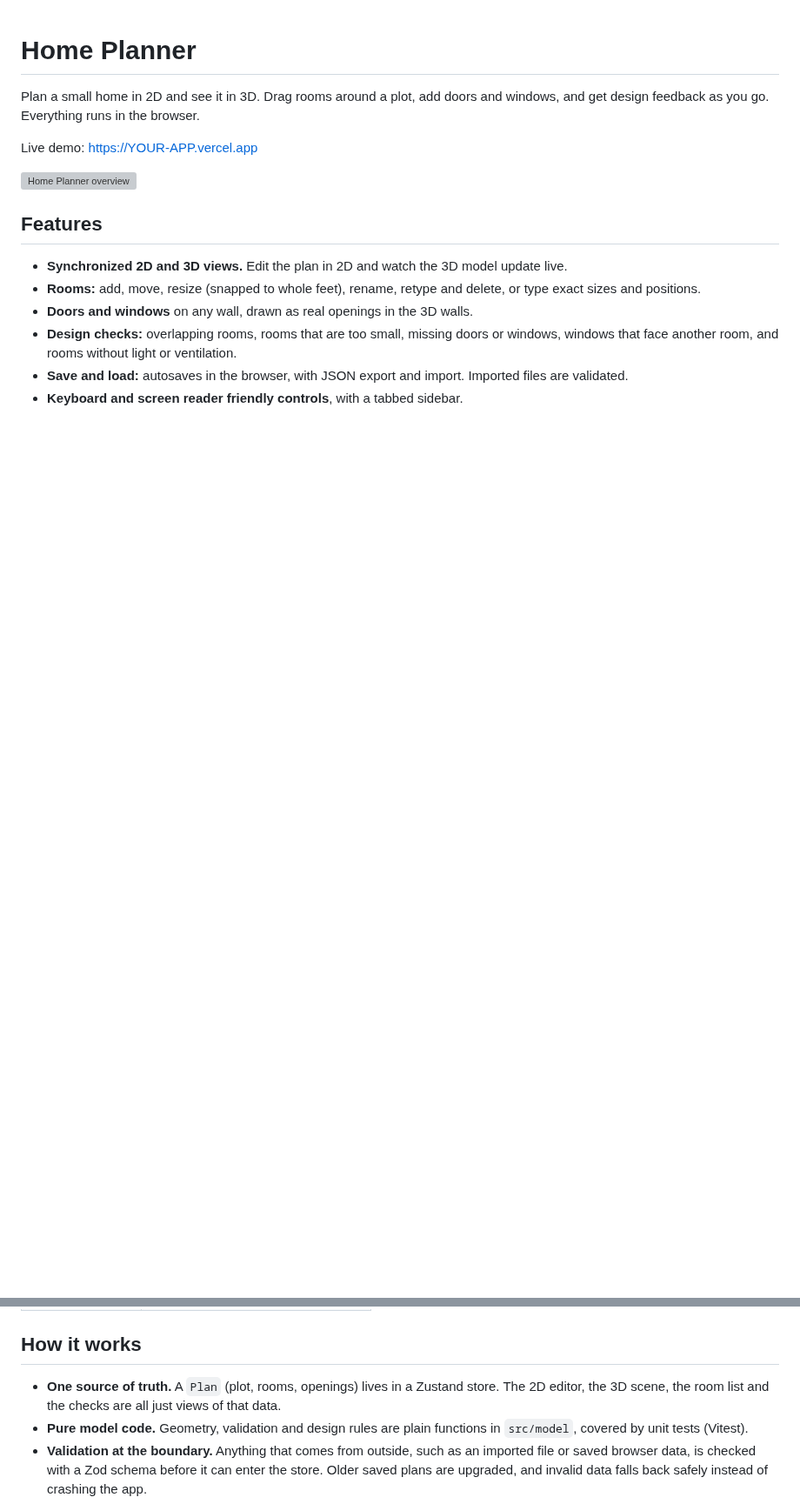
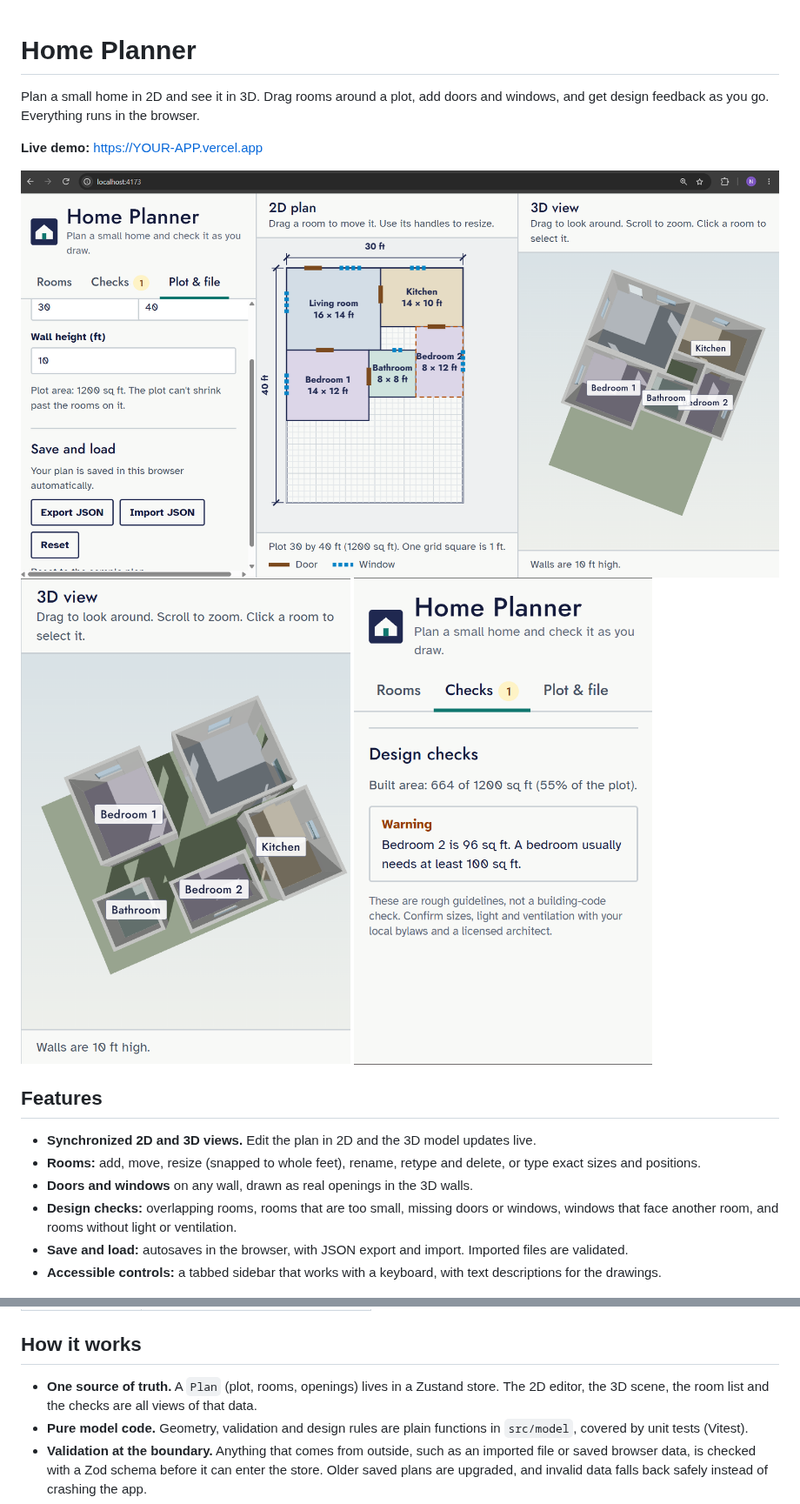
Before and after one commit to Nehil-nama/home-planner, a Markdown page: README.md, 2 parts joined by grey strips. Shown at 87% size. Rendered like a GitHub page; pictures changed too: docs/checks.png (added), docs/openings.png (added), docs/overview.png (added); blank space fills up the shorter version; grey boxes are pictures that could not be loaded.

Commit message:
Add README screenshots

```diff
--- a/README.md
+++ b/README.md
@@ -2,18 +2,20 @@
 
 Plan a small home in 2D and see it in 3D. Drag rooms around a plot, add doors and windows, and get design feedback as you go. Everything runs in the browser.
 
-Live demo: https://YOUR-APP.vercel.app
+**Live demo:** https://YOUR-APP.vercel.app
 
 ![Home Planner overview](docs/overview.png)
+![Doors and windows in 3D](docs/openings.png)
+![Design checks](docs/checks.png)
 
 ## Features
 
-- **Synchronized 2D and 3D views.** Edit the plan in 2D and watch the 3D model update live.
+- **Synchronized 2D and 3D views.** Edit the plan in 2D and the 3D model updates live.
 - **Rooms:** add, move, resize (snapped to whole feet), rename, retype and delete, or type exact sizes and positions.
 - **Doors and windows** on any wall, drawn as real openings in the 3D walls.
 - **Design checks:** overlapping rooms, rooms that are too small, missing doors or windows, windows that face another room, and rooms without light or ventilation.
 - **Save and load:** autosaves in the browser, with JSON export and import. Imported files are validated.
-- **Keyboard and screen reader friendly controls**, with a tabbed sidebar.
+- **Accessible controls:** a tabbed sidebar that works with a keyboard, with text descriptions for the drawings.
 
 ![Doors and windows in 3D](docs/openings.png)
 ![Design checks](docs/checks.png)
@@ -38,7 +40,7 @@ npm run dev
 
 ## How it works
 
-- **One source of truth.** A `Plan` (plot, rooms, openings) lives in a Zustand store. The 2D editor, the 3D scene, the room list and the checks are all just views of that data.
+- **One source of truth.** A `Plan` (plot, rooms, openings) lives in a Zustand store. The 2D editor, the 3D scene, the room list and the checks are all views of that data.
 - **Pure model code.** Geometry, validation and design rules are plain functions in `src/model`, covered by unit tests (Vitest).
 - **Validation at the boundary.** Anything that comes from outside, such as an imported file or saved browser data, is checked with a Zod schema before it can enter the store. Older saved plans are upgraded, and invalid data falls back safely instead of crashing the app.
 - **3D walls without CSG.** Each wall is built from boxes around its openings: solid sections, a lintel above each opening, and a sill and glass pane for windows.
```
Also changed, not shown: other parts of README.md (+1 -1 lines).
